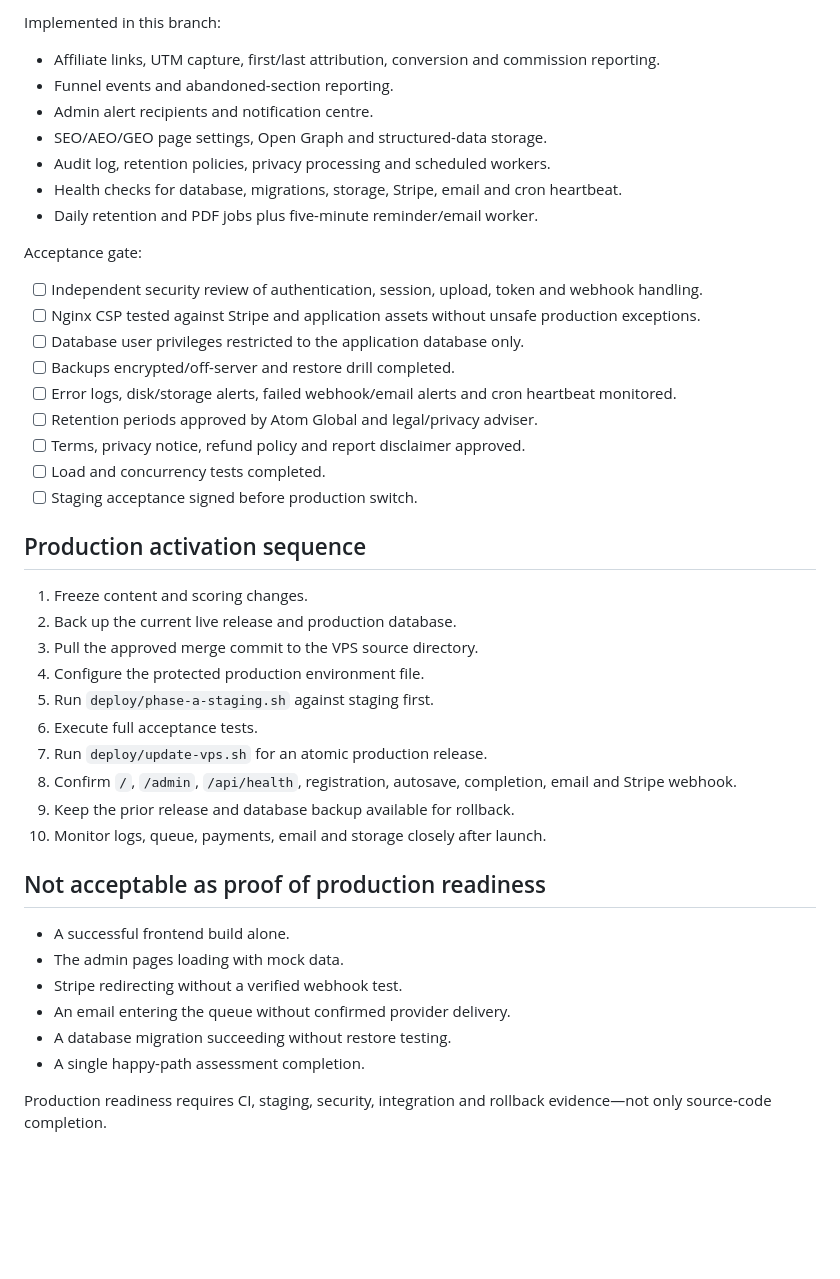
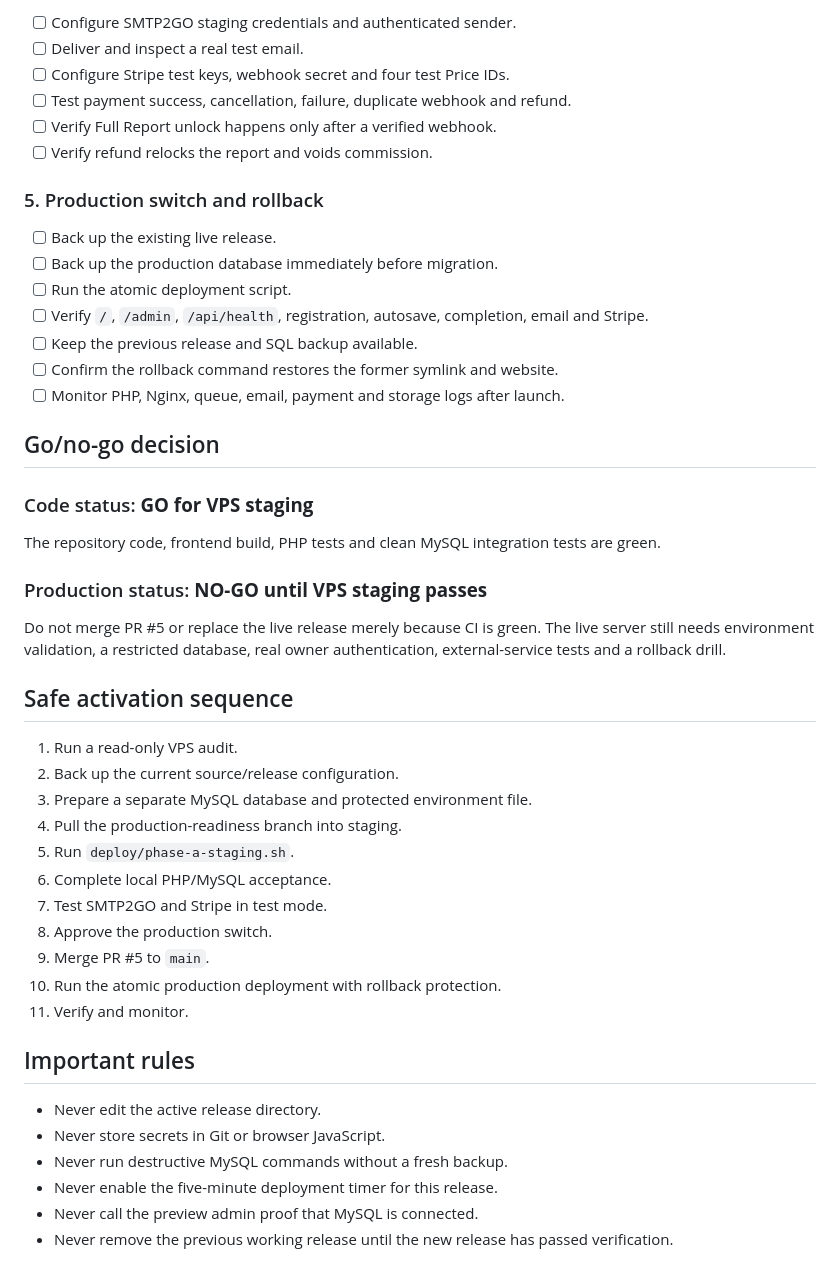
Before and after one commit to amitaxonsg/atomglobal-hhaa-v2, a Markdown page: docs/PRODUCTION-READINESS.md, the part around one of its changes. GitHub-like rendering; blank space fills up the shorter version.

```diff
--- a/docs/PRODUCTION-READINESS.md
+++ b/docs/PRODUCTION-READINESS.md
@@ -123,46 +144,50 @@ Acceptance gate:
 
-Implemented in this branch:
+- [ ] Configure SMTP2GO staging credentials and authenticated sender.
+- [ ] Deliver and inspect a real test email.
+- [ ] Configure Stripe test keys, webhook secret and four test Price IDs.
+- [ ] Test payment success, cancellation, failure, duplicate webhook and refund.
+- [ ] Verify Full Report unlock happens only after a verified webhook.
+- [ ] Verify refund relocks the report and voids commission.
 
-- Affiliate links, UTM capture, first/last attribution, conversion and commission reporting.
-- Funnel events and abandoned-section reporting.
-- Admin alert recipients and notification centre.
-- SEO/AEO/GEO page settings, Open Graph and structured-data storage.
-- Audit log, retention policies, privacy processing and scheduled workers.
-- Health checks for database, migrations, storage, Stripe, email and cron heartbeat.
-- Daily retention and PDF jobs plus five-minute reminder/email worker.
+### 5. Production switch and rollback
 
-Acceptance gate:
+- [ ] Back up the existing live release.
+- [ ] Back up the production database immediately before migration.
+- [ ] Run the atomic deployment script.
+- [ ] Verify `/`, `/admin`, `/api/health`, registration, autosave, completion, email and Stripe.
+- [ ] Keep the previous release and SQL backup available.
+- [ ] Confirm the rollback command restores the former symlink and website.
+- [ ] Monitor PHP, Nginx, queue, email, payment and storage logs after launch.
 
-- [ ] Independent security review of authentication, session, upload, token and webhook handling.
-- [ ] Nginx CSP tested against Stripe and application assets without unsafe production exceptions.
-- [ ] Database user privileges restricted to the application database only.
-- [ ] Backups encrypted/off-server and restore drill completed.
-- [ ] Error logs, disk/storage alerts, failed webhook/email alerts and cron heartbeat monitored.
-- [ ] Retention periods approved by Atom Global and legal/privacy adviser.
-- [ ] Terms, privacy notice, refund policy and report disclaimer approved.
-- [ ] Load and concurrency tests completed.
-- [ ] Staging acceptance signed before production switch.
+## Go/no-go decision
 
-## Production activation sequence
+### Code status: **GO for VPS staging**
 
-1. Freeze content and scoring changes.
-2. Back up the current live release and production database.
-3. Pull the approved merge commit to the VPS source directory.
-4. Configure the protected production environment file.
-5. Run `deploy/phase-a-staging.sh` against staging first.
-6. Execute full acceptance tests.
-7. Run `deploy/update-vps.sh` for an atomic production release.
-8. Confirm `/`, `/admin`, `/api/health`, registration, autosave, completion, email and Stripe webhook.
-9. Keep the prior release and database backup available for rollback.
-10. Monitor logs, queue, payments, email and storage closely after launch.
+The repository code, frontend build, PHP tests and clean MySQL integration tests are green.
 
-## Not acceptable as proof of production readiness
+### Production status: **NO-GO until VPS staging passes**
 
-- A successful frontend build alone.
-- The admin pages loading with mock data.
-- Stripe redirecting without a verified webhook test.
-- An email entering the queue without confirmed provider delivery.
-- A database migration succeeding without restore testing.
-- A single happy-path assessment completion.
+Do not merge PR #5 or replace the live release merely because CI is green. The live server still needs environment validation, a restricted database, real owner authentication, external-service tests and a rollback drill.
 
-Production readiness requires CI, staging, security, integration and rollback evidence—not only source-code completion.
+## Safe activation sequence
+
+1. Run a read-only VPS audit.
+2. Back up the current source/release configuration.
+3. Prepare a separate MySQL database and protected environment file.
+4. Pull the production-readiness branch into staging.
+5. Run `deploy/phase-a-staging.sh`.
+6. Complete local PHP/MySQL acceptance.
+7. Test SMTP2GO and Stripe in test mode.
+8. Approve the production switch.
+9. Merge PR #5 to `main`.
+10. Run the atomic production deployment with rollback protection.
+11. Verify and monitor.
+
+## Important rules
+
+- Never edit the active release directory.
+- Never store secrets in Git or browser JavaScript.
+- Never run destructive MySQL commands without a fresh backup.
+- Never enable the five-minute deployment timer for this release.
+- Never call the preview admin proof that MySQL is connected.
+- Never remove the previous working release until the new release has passed verification.
```
Also changed, not shown: other parts of docs/PRODUCTION-READINESS.md (+113 -92 lines).
